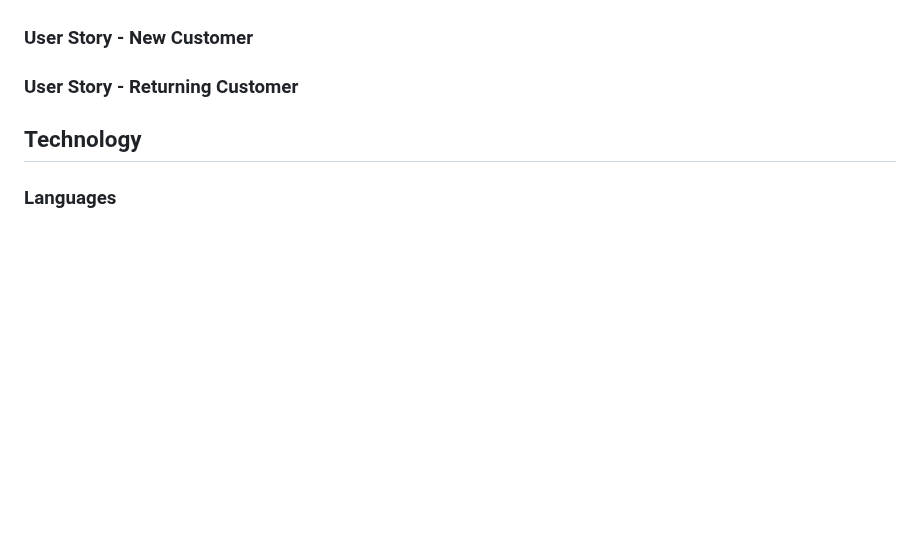
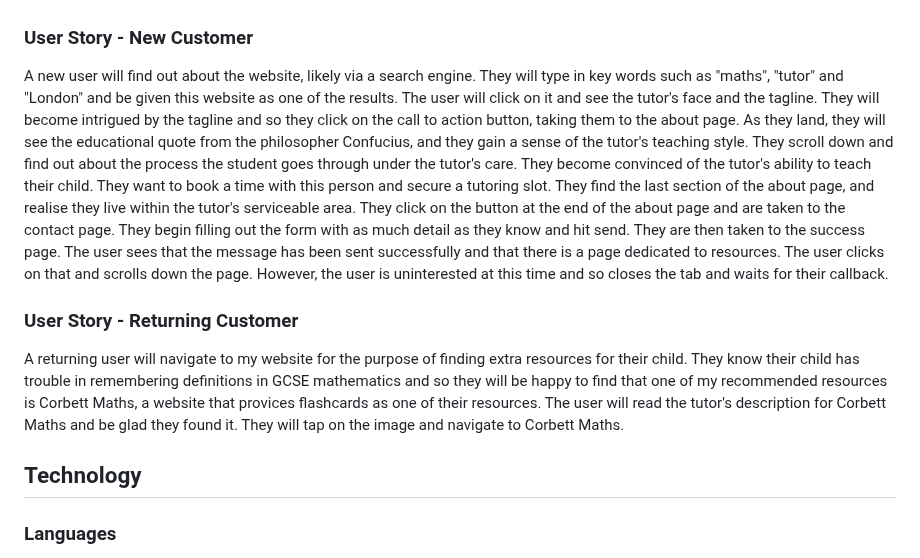
Before and after one commit to PVieira04/CI-project-1, a Markdown page: README.md, the part around the change. Drawn GitHub-style; blank space fills up the shorter version.

Commit message:
add content for user stories section of README

```diff
--- a/README.md
+++ b/README.md
@@ -39,7 +39,11 @@ Master Math is a site that exposes users to the existence of a mathematics home
 
 ### User Story - New Customer
 
+A new user will find out about the website, likely via a search engine. They will type in key words such as "maths", "tutor" and "London" and be given this website as one of the results. The user will click on it and see the tutor's face and the tagline. They will become intrigued by the tagline and so they click on the call to action button, taking them to the about page. As they land, they will see the educational quote from the philosopher Confucius, and they gain a sense of the tutor's teaching style. They scroll down and find out about the process the student goes through under the tutor's care. They become convinced of the tutor's ability to teach their child. They want to book a time with this person and secure a tutoring slot. They find the last section of the about page, and realise they live within the tutor's serviceable area. They click on the button at the end of the about page and are taken to the contact page. They begin filling out the form with as much detail as they know and hit send. They are then taken to the success page. The user sees that the message has been sent successfully and that there is a page dedicated to resources. The user clicks on that and scrolls down the page. However, the user is uninterested at this time and so closes the tab and waits for their callback.
+
 ### User Story - Returning Customer
+
+A returning user will navigate to my website for the purpose of finding extra resources for their child. They know their child has trouble in remembering definitions in GCSE mathematics and so they will be happy to find that one of my recommended resources is Corbett Maths, a website that provices flashcards as one of their resources. The user will read the tutor's description for Corbett Maths and be glad they found it. They will tap on the image and navigate to Corbett Maths.
 
 ## Technology
 
```
